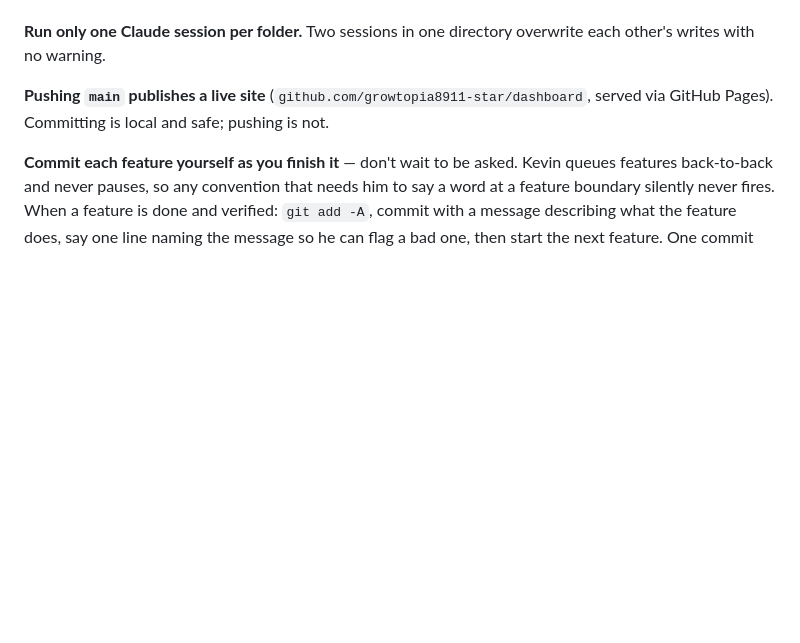
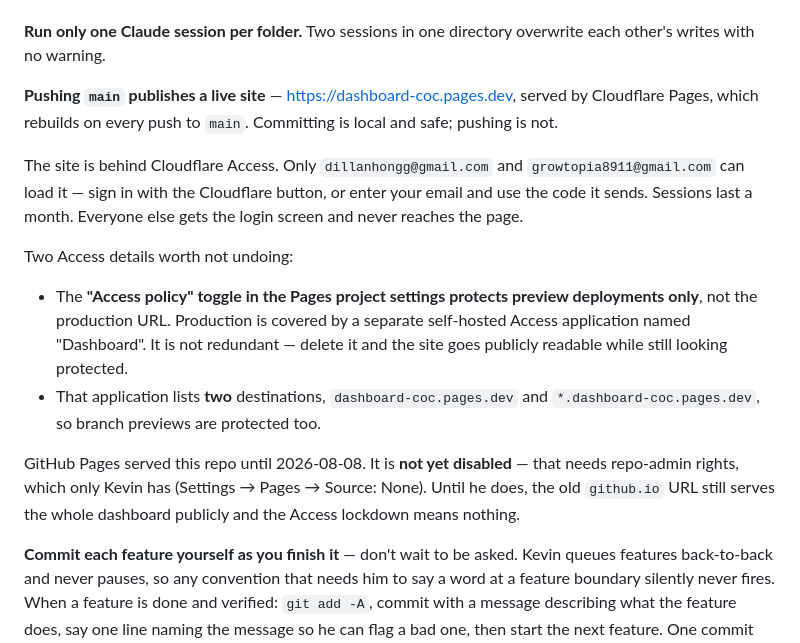
Before and after one commit to growtopia8911-star/dashboard, a Markdown page: CLAUDE.md, the part around the change. Rendered like a GitHub page; blank space fills up the shorter version.

Commit message:
Point the docs at Cloudflare Pages and the Access lockdown
The site moved off GitHub Pages to https://dashboard-coc.pages.dev, which
rebuilds on every push to main. CLAUDE.md still told the next session that
pushing published via GitHub Pages, which is the kind of stale instruction
that gets acted on without checking.

Records the two Access facts that are easy to undo by accident: the Pages
project toggle only covers preview deployments, so production needs the
separate self-hosted application, and that application deliberately lists
the wildcard destination alongside the bare hostname.

Also flags that GitHub Pages is still live and still public. Disabling it
needs repo-admin, which only Kevin has, and until then the Access policy
protects nothing that is not already readable at the github.io URL.

Co-Authored-By: Claude Opus 5 (1M context) <noreply@anthropic.com>

```diff
--- a/CLAUDE.md
+++ b/CLAUDE.md
@@ -135,8 +135,28 @@ commits. It stays silent when everything is clean.
 **Run only one Claude session per folder.** Two sessions in one directory
 overwrite each other's writes with no warning.
 
-**Pushing `main` publishes a live site** (`github.com/growtopia8911-star/dashboard`,
-served via GitHub Pages). Committing is local and safe; pushing is not.
+**Pushing `main` publishes a live site** — <https://dashboard-coc.pages.dev>,
+served by Cloudflare Pages, which rebuilds on every push to `main`. Committing is
+local and safe; pushing is not.
+
+The site is behind Cloudflare Access. Only `dillanhongg@gmail.com` and
+`growtopia8911@gmail.com` can load it — sign in with the Cloudflare button, or
+enter your email and use the code it sends. Sessions last a month. Everyone else
+gets the login screen and never reaches the page.
+
+Two Access details worth not undoing:
+
+- The **"Access policy" toggle in the Pages project settings protects preview
+  deployments only**, not the production URL. Production is covered by a separate
+  self-hosted Access application named "Dashboard". It is not redundant — delete
+  it and the site goes publicly readable while still looking protected.
+- That application lists **two** destinations, `dashboard-coc.pages.dev` and
+  `*.dashboard-coc.pages.dev`, so branch previews are protected too.
+
+GitHub Pages served this repo until 2026-08-08. It is **not yet disabled** — that
+needs repo-admin rights, which only Kevin has (Settings → Pages → Source: None).
+Until he does, the old `github.io` URL still serves the whole dashboard publicly
+and the Access lockdown means nothing.
 
 **Commit each feature yourself as you finish it** — don't wait to be asked.
 Kevin queues features back-to-back and never pauses, so any convention that
```
